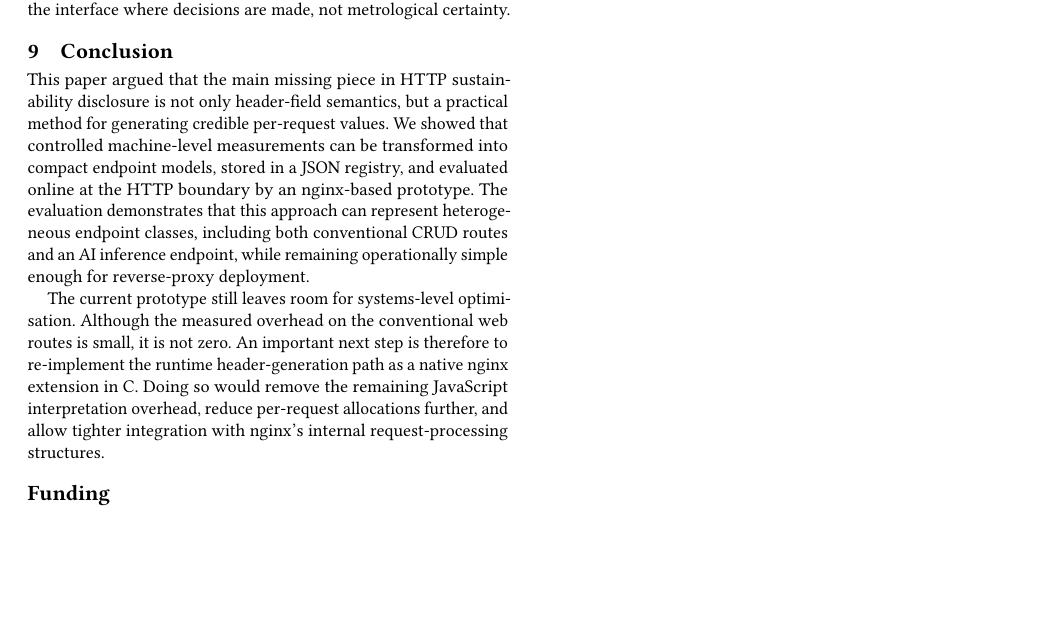
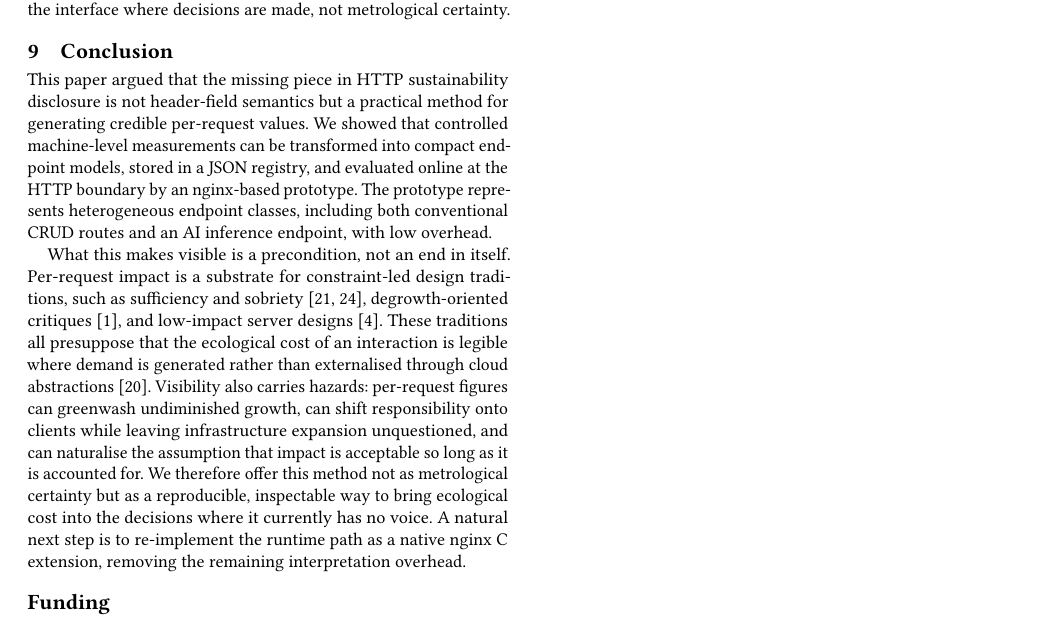
Before and after one commit to ribalba/Limits-2026, a LaTeX paper (paper.tex): part of page 9 of 10, cut so that both start at the same text, the shorter picture padded with empty space. Compiled offline with pdfLaTeX.

Commit message:
reworked conclusion

```diff
--- a/paper.tex
+++ b/paper.tex
@@ -726,9 +726,9 @@ The mechanism is therefore best understood as a substrate for constraint-led des
 Three risks attach to disclosure of this kind. First, per-request values may be used for greenwashing: a provider could disclose small per-request numbers while aggregate demand grows unchecked. Second, the mechanism can shift responsibility asymmetrically, framing reduction as a client-side concern (``reduce your prompt length'') while infrastructure growth remains unquestioned. Third, quantification itself can naturalise the assumption that environmental impact is acceptable so long as it is accounted for. These risks do not invalidate the approach but they constrain the claims that can responsibly be made on it; the contribution is a reproducible, inspectable method for making environmental implications visible at the interface where decisions are made, not metrological certainty.
 
 \section{Conclusion}
-This paper argued that the main missing piece in HTTP sustainability disclosure is not only header-field semantics, but a practical method for generating credible per-request values. We showed that controlled machine-level measurements can be transformed into compact endpoint models, stored in a JSON registry, and evaluated online at the HTTP boundary by an nginx-based prototype. The evaluation demonstrates that this approach can represent heterogeneous endpoint classes, including both conventional CRUD routes and an AI inference endpoint, while remaining operationally simple enough for reverse-proxy deployment.
+This paper argued that the missing piece in HTTP sustainability disclosure is not header-field semantics but a practical method for generating credible per-request values. We showed that controlled machine-level measurements can be transformed into compact endpoint models, stored in a JSON registry, and evaluated online at the HTTP boundary by an nginx-based prototype. The prototype represents heterogeneous endpoint classes, including both conventional CRUD routes and an AI inference endpoint, with low overhead.
 
-The current prototype still leaves room for systems-level optimisation. Although the measured overhead on the conventional web routes is small, it is not zero. An important next step is therefore to re-implement the runtime header-generation path as a native nginx extension in C. Doing so would remove the remaining JavaScript interpretation overhead, reduce per-request allocations further, and allow tighter integration with nginx's internal request-processing structures.
+What this makes visible is a precondition, not an end in itself. Per-request impact is a substrate for constraint-led design traditions, such as sufficiency and sobriety~\cite{pargman2014rethinking,nardi2018computingwithinlimits}, degrowth-oriented critiques~\cite{becker2023insolvent}, and low-impact server designs~\cite{dedecker2018solar}. These traditions all presuppose that the ecological cost of an interaction is legible where demand is generated rather than externalised through cloud abstractions~\cite{mytton2020hiding}. Visibility also carries hazards: per-request figures can greenwash undiminished growth, can shift responsibility onto clients while leaving infrastructure expansion unquestioned, and can naturalise the assumption that impact is acceptable so long as it is accounted for. We therefore offer this method not as metrological certainty but as a reproducible, inspectable way to bring ecological cost into the decisions where it currently has no voice. A natural next step is to re-implement the runtime path as a native nginx C extension, removing the remaining interpretation overhead.
 
 \section*{Funding}
 This work was funded by the Deutsche Bundesstiftung Umwelt (DBU).
```
Also changed, not shown: paper.tex (2 more changed lines).
